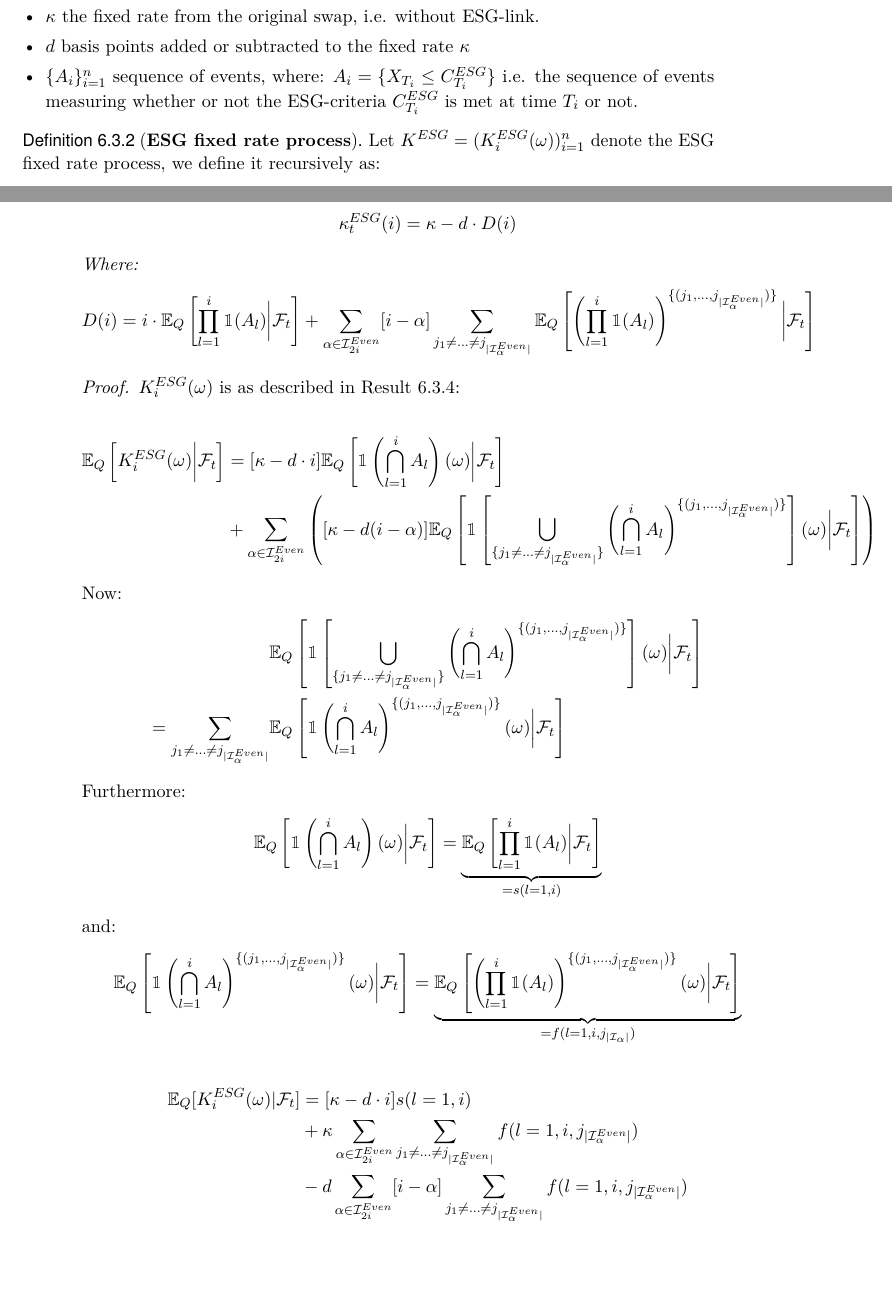
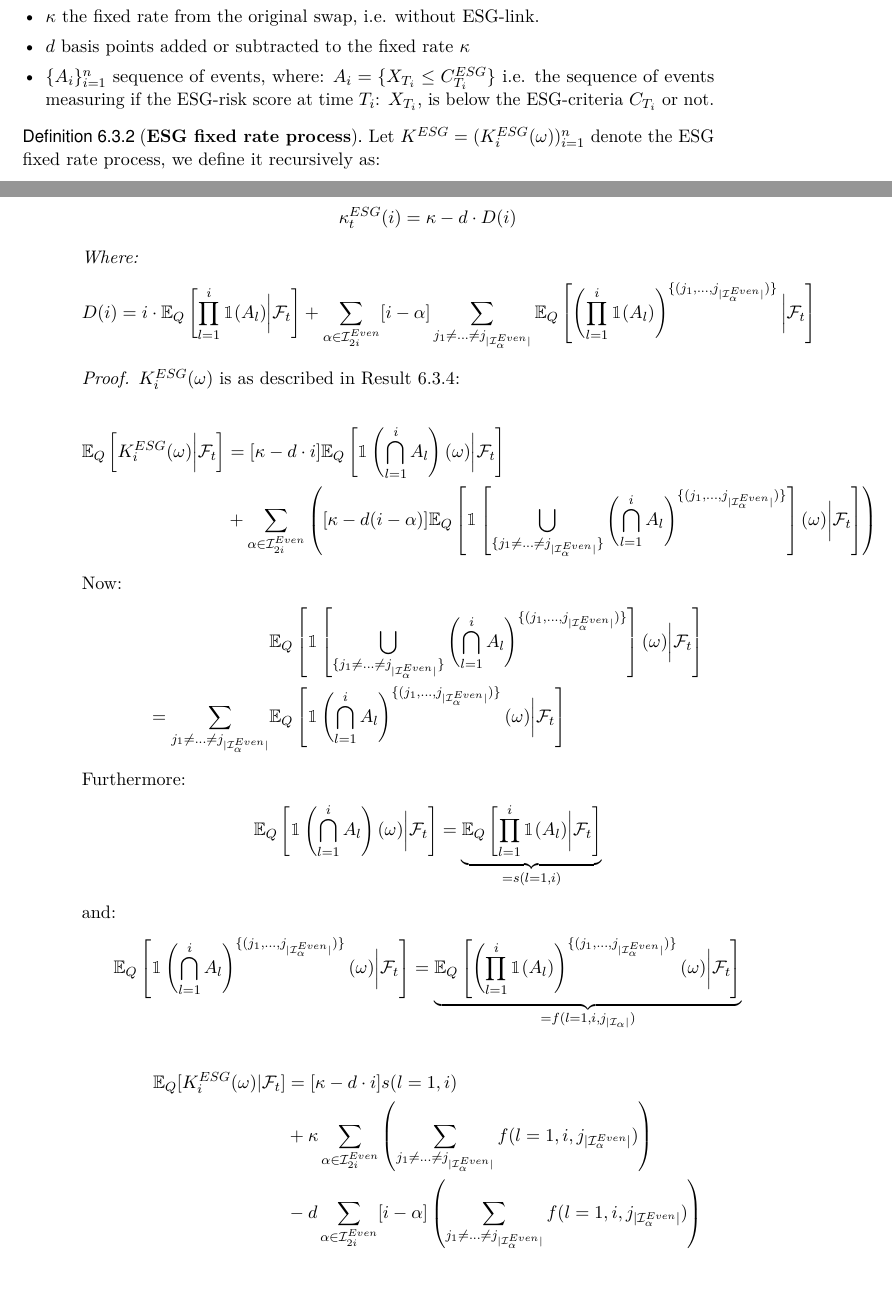
Before and after one commit to AndreasSlattelid/MSc_thesis, a LaTeX thesis (uiomaster-base.tex, which reads chapters/chapter6.tex): two parts of pages 95 and 98 of 141, joined at a grey line, cut so that both start at the same text. Compiled offline with pdfLaTeX.

Commit message:
minor changes

```diff
--- a/chapters/chapter6.tex
+++ b/chapters/chapter6.tex
@@ -61,7 +61,9 @@ We assume the following:
     \item $\kappa$ the fixed rate from the original swap, i.e. without ESG-link.
     \item $d$ basis points added or subtracted to the fixed rate $\kappa$
     \item $\{A_{i}\}_{i=1}^{n}$ sequence of events, where:
-    $A_{i} = \{X_{T_{i}} \leq C_{T_{i}}^{ESG}\}$ i.e. the sequence of events measuring whether or not the ESG-criteria $C_{T_{i}}^{ESG}$ is met at time $T_{i}$ or not.
+    $A_{i} = \{X_{T_{i}} \leq C_{T_{i}}^{ESG}\}$
+    i.e. the sequence of events measuring if the ESG-risk score at time $T_{i}$: $X_{T_{i}}$, is below the ESG-criteria $C_{T_{i}}$ or not.
+
 \end{itemize}
 \end{assumption}
 
@@ -364,16 +366,22 @@ and:
 [\kappa -d\cdot i]s(l=1,i) \\
 &+
 \kappa \sum_{\alpha \in \mathcal{I}_{2i}^{Even}}
+\left(
 \sum_{
 j_{1}\neq \dots \neq j_{|\mathcal{I}_{\alpha}^{Even}|}
 }
-f(l=1, i, j_{|\mathcal{I}_{\alpha}^{Even}|}) \\
+f(l=1, i, j_{|\mathcal{I}_{\alpha}^{Even}|})
+\right)
+\\
 &-
 d\sum_{\alpha \in \mathcal{I}_{2i}^{Even}}
-[i-\alpha]\sum_{
+[i-\alpha]
+\left(
+\sum_{
 j_{1}\neq \dots \neq j_{|\mathcal{I}_{\alpha}^{Even}|}
 }
 f(l=1, i, j_{|\mathcal{I}_{\alpha}^{Even}|})
+\right)
 \end{align*}
 
 \newpage
```
